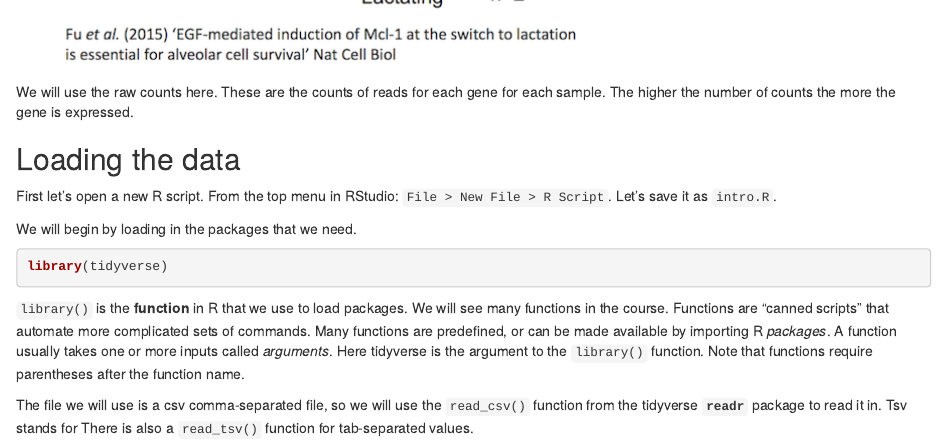
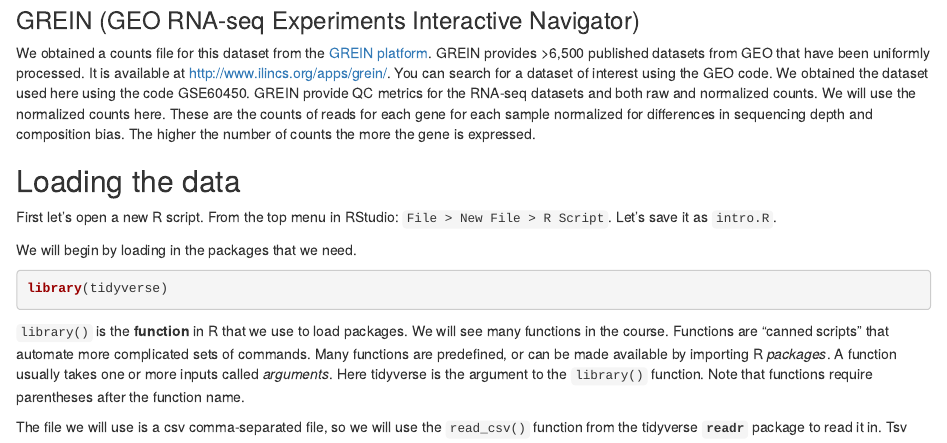
Before and after one commit to Wilaus/r-intro-biologists, an R Markdown document (intro_r_biologists.Rmd): the page in a window 1100 px wide, from 2210 px down before the commit and from 2290 px down after it. Rendered offline with R 4.5, knitr and Pandoc, with nearby package versions; some code elsewhere in the file could not run offline.

Commit message:
Add section on GREIN

```diff
--- a/intro_r_biologists.Rmd
+++ b/intro_r_biologists.Rmd
@@ -77,7 +77,8 @@ In this tutorial, we will learn some R through creating plots to visualise data
 
 ![](images/mouse_exp.png)
 
-We will use the raw counts here. These are the counts of reads for each gene for each sample. The higher the number of counts the more the gene is expressed.
+### GREIN (GEO RNA-seq Experiments Interactive Navigator)
+We obtained a counts file for this dataset from the [GREIN platform](https://www.nature.com/articles/s41598-019-43935-8). GREIN provides >6,500 published datasets from GEO that have been uniformly processed. It is available at http://www.ilincs.org/apps/grein/. You can search for a dataset of interest using the GEO code. We obtained the dataset used here using the code GSE60450. GREIN provide QC metrics for the RNA-seq datasets and both raw and normalized counts. We will use the normalized counts here. These are the counts of reads for each gene for each sample normalized for differences in sequencing depth and composition bias. The higher the number of counts the more the gene is expressed.
 \
 \
 
```
